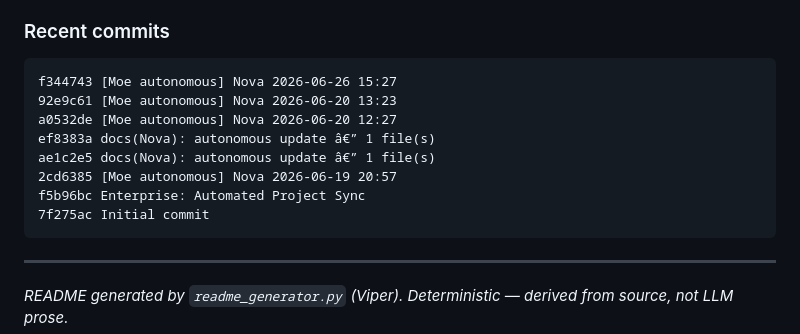
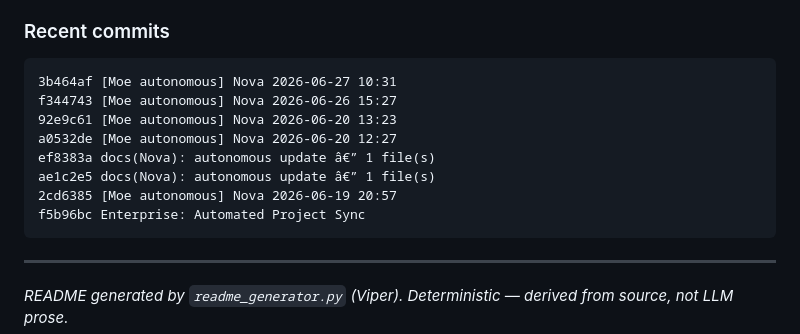
Before and after one commit to chrisalunlloyd2-sudo/Nova, a Markdown page: README.md, the part around one of its changes. Drawn GitHub-style.

Commit message:
[Moe autonomous] Nova 2026-06-29 01:13

````diff
--- a/README.md
+++ b/README.md
@@ -164,6 +164,7 @@ Executable entry points (have a `__main__` block):
 
 ### Recent commits
 ```
+3b464af [Moe autonomous] Nova 2026-06-27 10:31
 f344743 [Moe autonomous] Nova 2026-06-26 15:27
 92e9c61 [Moe autonomous] Nova 2026-06-20 13:23
 a0532de [Moe autonomous] Nova 2026-06-20 12:27
@@ -171,7 +172,6 @@ ef8383a docs(Nova): autonomous update â€” 1 file(s)
 ae1c2e5 docs(Nova): autonomous update â€” 1 file(s)
 2cd6385 [Moe autonomous] Nova 2026-06-19 20:57
 f5b96bc Enterprise: Automated Project Sync
-7f275ac Initial commit
 ```
 
 ---
````
Also changed, not shown: other parts of README.md (+2 -2 lines).
